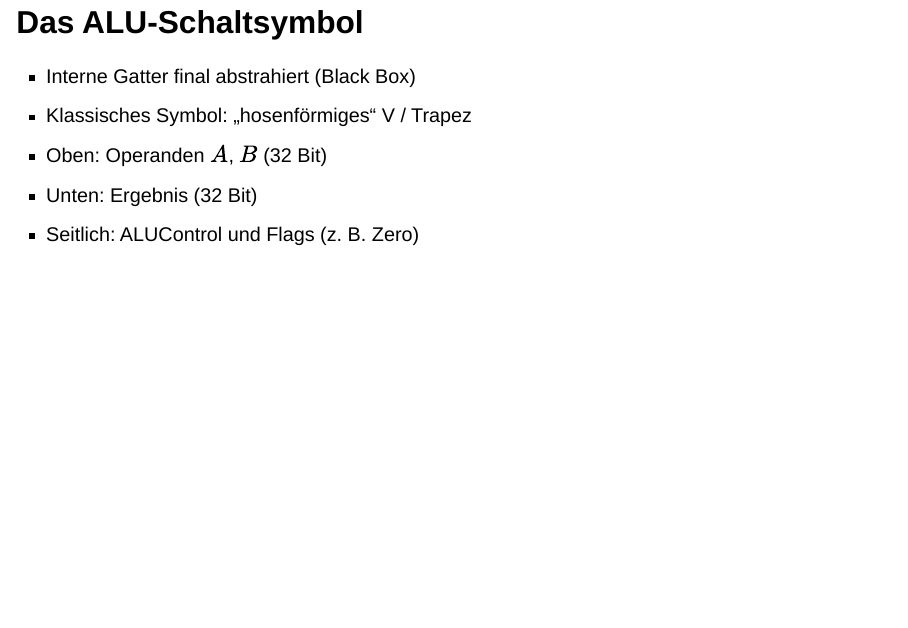
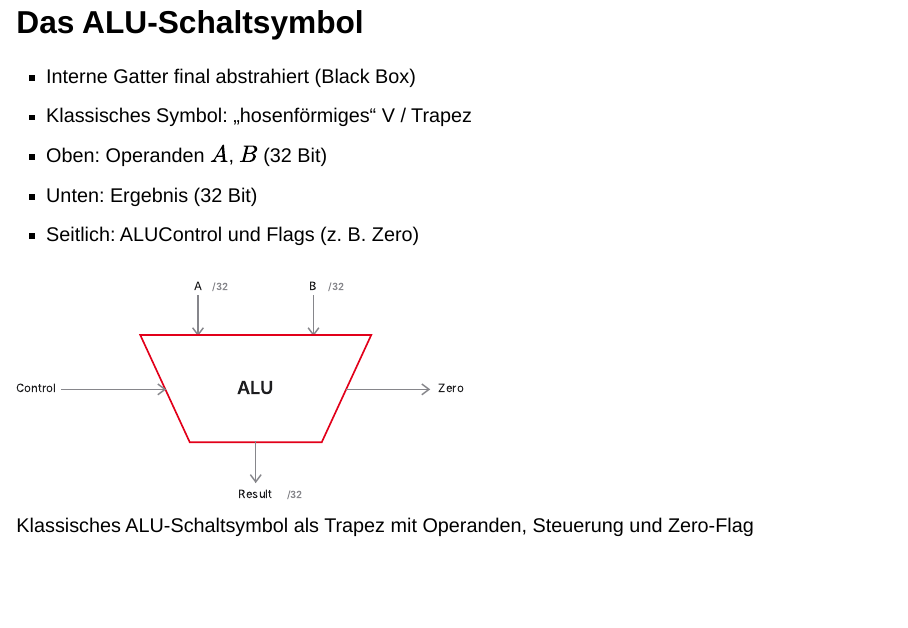
Before and after one commit to dantschi/mct1, a Quarto document (vorlesungen/01_kickoff.qmd): page 68 of 97. Rendered offline with R 4.5, knitr and Pandoc in place of Quarto, with nearby package versions; drawn as Slidy slides in place of the format the file asks for.

Commit message:
Ergaenze klassisches ALU-Schaltsymbol als SVG auf der Kickoff-Folie.
Trapez-Symbol mit Operanden, ALUControl und Zero-Flag fuer die Black-Box-Abstraktion.

Co-authored-by: Cursor <cursoragent@cursor.com>

```diff
--- a/vorlesungen/01_kickoff.qmd
+++ b/vorlesungen/01_kickoff.qmd
@@ -1025,6 +1025,8 @@ Wichtigstes Flag für bedingte Sprünge in RISC-V. Control Unit liest $Z$ und en
 - Unten: Ergebnis (32 Bit)
 - Seitlich: ALUControl und Flags (z. B. Zero)
 
+![Klassisches ALU-Schaltsymbol als Trapez mit Operanden, Steuerung und Zero-Flag](../assets/images/alu-symbol.svg)
+
 ::: notes
 Kreis zur Abstraktion: Transistor → Gatter → Addierer → 32-Bit-ALU. Ab der nächsten Einheit zeichnen wir nur noch das V-Symbol — Sie wissen, dass dahinter Multiplexer umklappen und Carry-Ketten laufen.
 :::
```
Also changed, not shown: assets/images/alu-symbol.pdf (added), assets/images/alu-symbol.svg (added).
